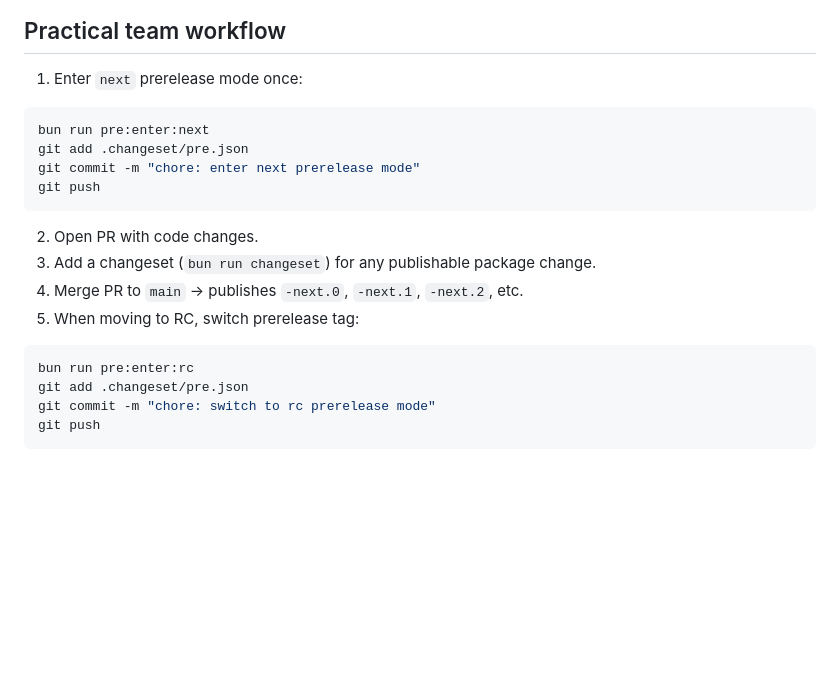
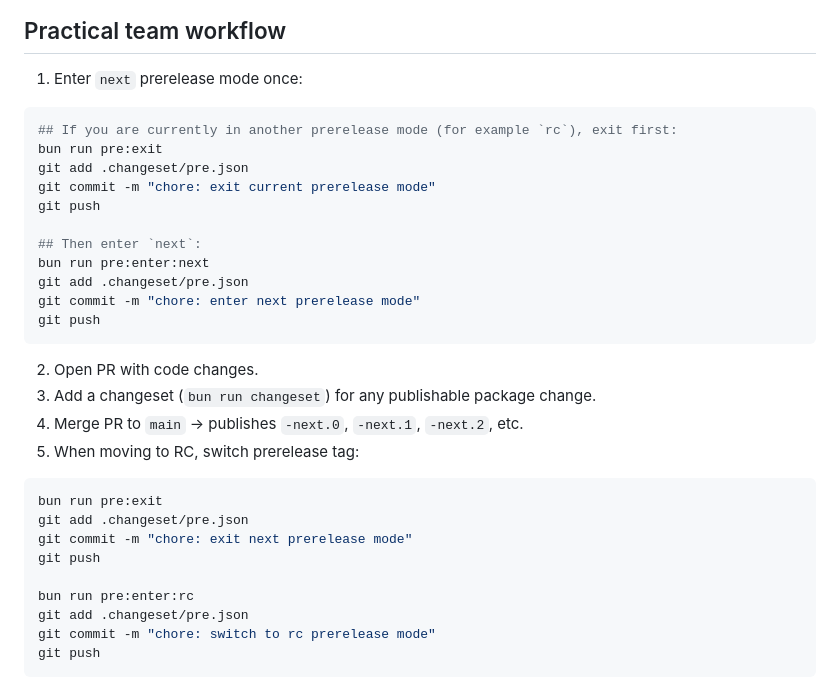
Before and after one commit to glncy/expo-up, a Markdown page: RELEASE_FLOW.md, the part around one of its changes. Rendered like a GitHub page; blank space fills up the shorter version.

````diff
--- a/RELEASE_FLOW.md
+++ b/RELEASE_FLOW.md
@@ -130,6 +130,13 @@ This keeps versions synchronized without manually selecting packages in CI.
 
 1. Enter `next` prerelease mode once:
 ```bash
+## If you are currently in another prerelease mode (for example `rc`), exit first:
+bun run pre:exit
+git add .changeset/pre.json
+git commit -m "chore: exit current prerelease mode"
+git push
+
+## Then enter `next`:
 bun run pre:enter:next
 git add .changeset/pre.json
 git commit -m "chore: enter next prerelease mode"
@@ -140,6 +147,11 @@ git push
 4. Merge PR to `main` -> publishes `-next.0`, `-next.1`, `-next.2`, etc.
 5. When moving to RC, switch prerelease tag:
 ```bash
+bun run pre:exit
+git add .changeset/pre.json
+git commit -m "chore: exit next prerelease mode"
+git push
+
 bun run pre:enter:rc
 git add .changeset/pre.json
 git commit -m "chore: switch to rc prerelease mode"
````
Also changed, not shown: other parts of RELEASE_FLOW.md (+38 -0 lines).
